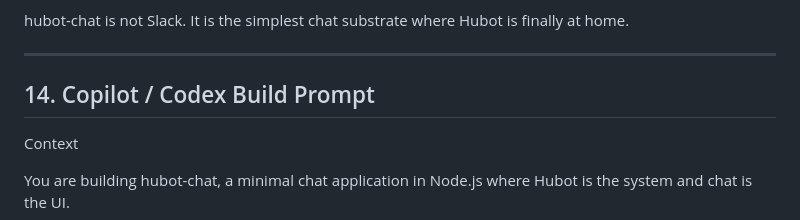
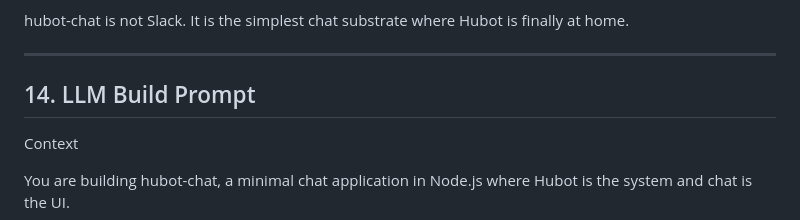
Before and after one commit to hubot-friends/hubot-chat, a Markdown page: DESIGN_DOC.md, the part around the change. GitHub-like rendering.

Commit message:
chore: prompt is for whatever LLM you want

```diff
--- a/DESIGN_DOC.md
+++ b/DESIGN_DOC.md
@@ -333,7 +333,7 @@ It is the simplest chat substrate where Hubot is finally at home.
 
 ---------------------------------------------------------------------
 
-## 14. Copilot / Codex Build Prompt
+## 14. LLM Build Prompt
 
 Context
 
```
